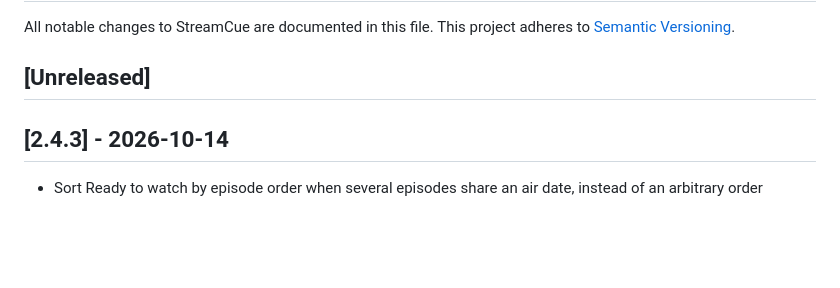
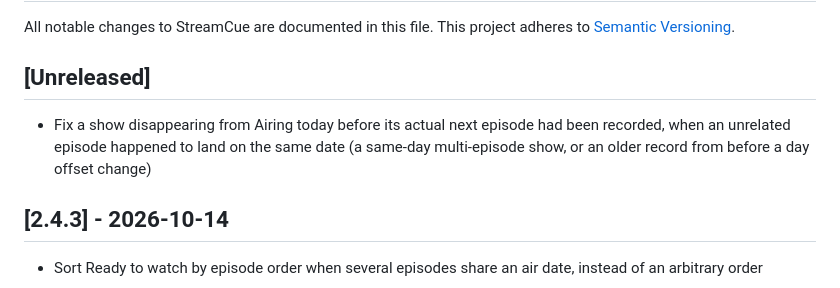
Before and after one commit to CrankyNerd24/streamcue, a Markdown page: CHANGELOG.md, the part around the change. Rendered like a GitHub page; blank space fills up the shorter version.

Commit message:
Log the Airing today fix in the changelog Co-Authored-By: Claude Sonnet 5 <noreply@anthropic.com> Claude-Session: https://claude.ai/code/session_01XRaUJ2wY44xEjyY8AB39nd

```diff
--- a/CHANGELOG.md
+++ b/CHANGELOG.md
@@ -4,6 +4,11 @@ All notable changes to StreamCue are documented in this file.
 This project adheres to [Semantic Versioning](https://semver.org/).
 
 ## [Unreleased]
+
+- Fix a show disappearing from Airing today before its actual next episode
+  had been recorded, when an unrelated episode happened to land on the
+  same date (a same-day multi-episode show, or an older record from before
+  a day offset change)
 
 ## [2.4.3] - 2026-10-14
 
```
